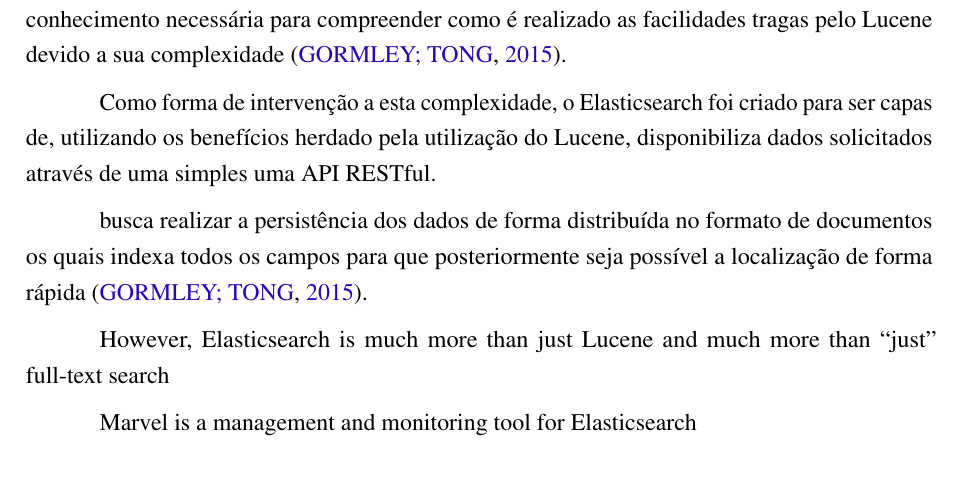
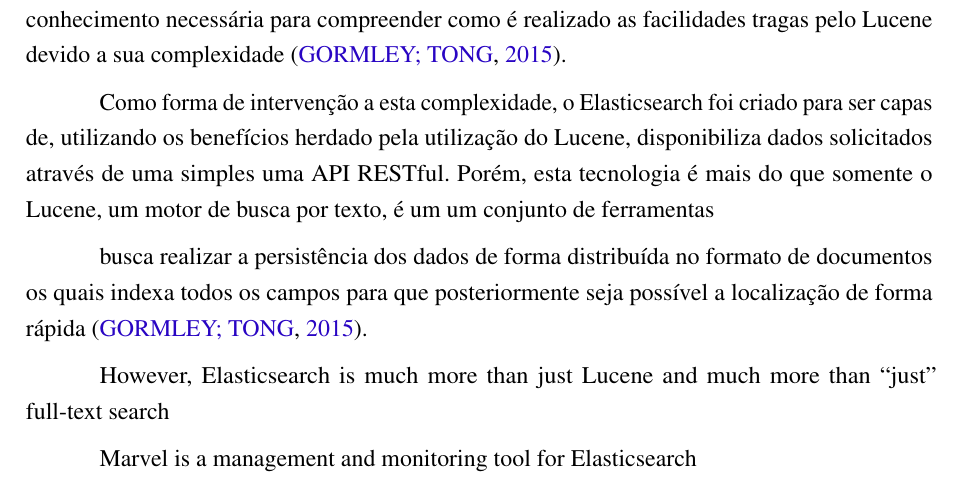
Before and after one commit to nitaicharan/TCC, a LaTeX thesis (Modelo AbnTex2/TCC.tex, which reads Modelo AbnTex2/textuais/capitulo2/elasticsearch.tex): part of page 19 of 24, cut so that both start at the same text. Compiled offline with pdfLaTeX.

Commit message:
Update qui mai 23 16:24:52 -03 2019

```diff
--- a/Modelo AbnTex2/textuais/capitulo2/elasticsearch.tex
+++ b/Modelo AbnTex2/textuais/capitulo2/elasticsearch.tex
@@ -4,6 +4,6 @@
 
 Possuindo como base o Apach Lucene, qualifica por ser atualmente a mais avançado, performática e completa livrara de motor de busca existente, é construído na linguagem Java para poder integrar e usufruir dessa livraria. Ao contrário, é necessário uma grande carga de conhecimento necessária para compreender como é realizado as facilidades tragas pelo Lucene devido a sua complexidade \cite{Gormley:2015}.
 
-Como forma de intervenção a esta complexidade, o Elasticsearch foi criado para  ser capas de, utilizando os benefícios herdado pela utilização do Lucene, disponibiliza dados solicitados através de uma simples uma API RESTful.
+Como forma de intervenção a esta complexidade, o Elasticsearch foi criado para  ser capas de, utilizando os benefícios herdado pela utilização do Lucene, disponibiliza dados solicitados através de uma simples uma API RESTful. Porém, esta tecnologia é mais do que somente o Lucene, um motor de busca por texto, é um um conjunto de ferramentas
 
 busca realizar a persistência dos dados de forma distribuída no formato de documentos os quais indexa todos os campos para que posteriormente seja possível a localização de forma rápida \cite{Gormley:2015}.
```
Also changed, not shown: Modelo AbnTex2/TCC.pdf, 2 other files.
